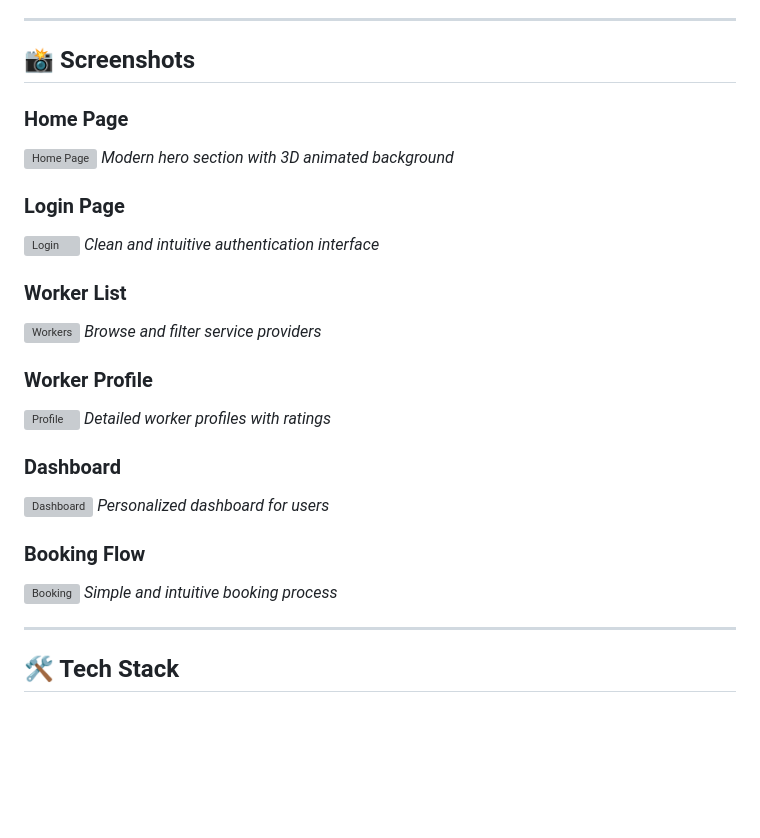
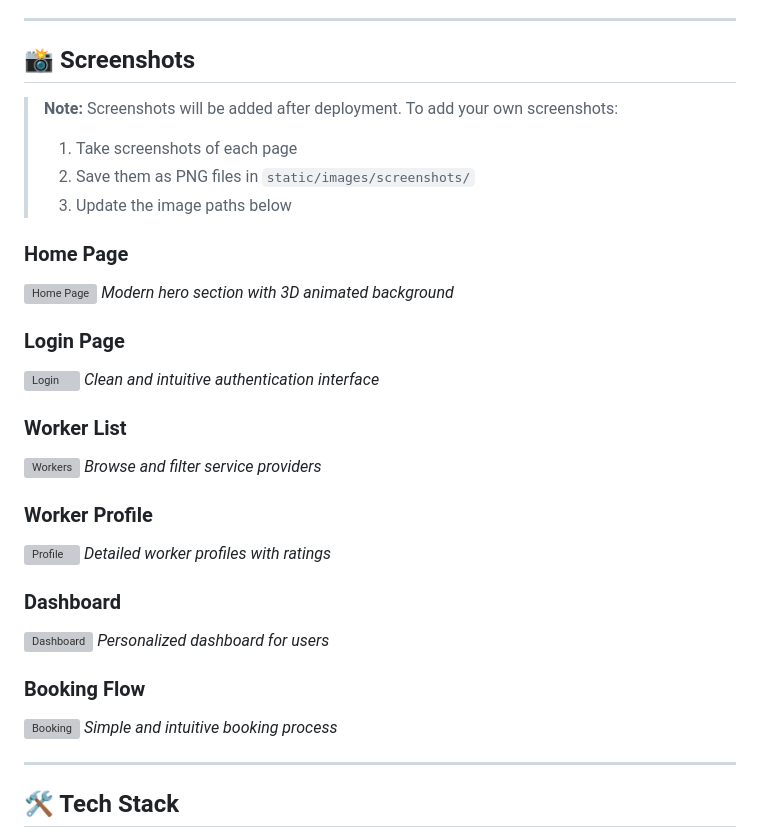
Before and after one commit to sagar-coder29/Hiremate, a Markdown page: README.md, the part around one of its changes. Rendered like a GitHub page; blank space fills up the shorter version; grey boxes are pictures that could not be loaded.

Commit message:
Update README with placeholder screenshots

```diff
--- a/README.md
+++ b/README.md
@@ -20,4 +20,9 @@ A modern, visually stunning job marketplace platform where customers can find an
 
 ## 📸 Screenshots
 
+> **Note:** Screenshots will be added after deployment. To add your own screenshots:
+> 1. Take screenshots of each page
+> 2. Save them as PNG files in `static/images/screenshots/`
+> 3. Update the image paths below
+
 ### Home Page
```
Also changed, not shown: other parts of README.md (+6 -6 lines).
